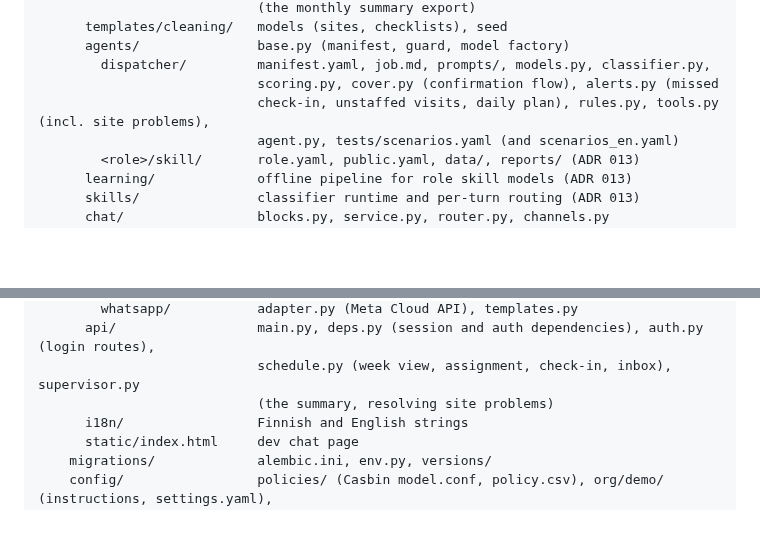
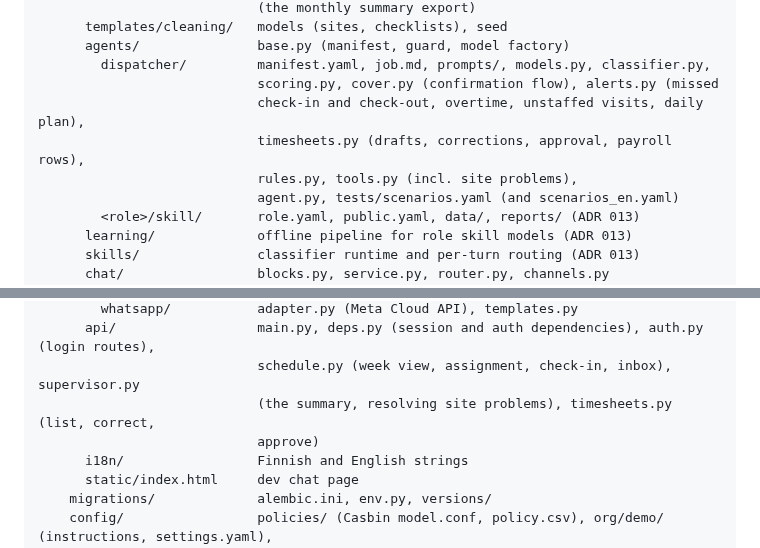
Before and after one commit to Predictive-Systems-Inc/mia, a Markdown page: docs/layout.md, 2 parts joined by grey strips. Rendered like a GitHub page; blank space fills up the shorter version.

Commit message:
docs: layout lists the timesheet modules
Co-Authored-By: Claude Fable 5.1 <noreply@anthropic.com>
Claude-Session: https://claude.ai/code/session_01YPMMj4ZiDAE6EFdGzb1gdo

```diff
--- a/docs/layout.md
+++ b/docs/layout.md
@@ -28,7 +28,9 @@ mia/
       agents/               base.py (manifest, guard, model factory)
         dispatcher/         manifest.yaml, job.md, prompts/, models.py, classifier.py,
                             scoring.py, cover.py (confirmation flow), alerts.py (missed
-                            check-in, unstaffed visits, daily plan), rules.py, tools.py (incl. site problems),
+                            check-in and check-out, overtime, unstaffed visits, daily plan),
+                            timesheets.py (drafts, corrections, approval, payroll rows),
+                            rules.py, tools.py (incl. site problems),
                             agent.py, tests/scenarios.yaml (and scenarios_en.yaml)
         <role>/skill/       role.yaml, public.yaml, data/, reports/ (ADR 013)
       learning/             offline pipeline for role skill models (ADR 013)
@@ -42,7 +44,8 @@ mia/
         whatsapp/           adapter.py (Meta Cloud API), templates.py
       api/                  main.py, deps.py (session and auth dependencies), auth.py (login routes),
                             schedule.py (week view, assignment, check-in, inbox), supervisor.py
-                            (the summary, resolving site problems)
+                            (the summary, resolving site problems), timesheets.py (list, correct,
+                            approve)
       i18n/                 Finnish and English strings
       static/index.html     dev chat page
     migrations/             alembic.ini, env.py, versions/
```
